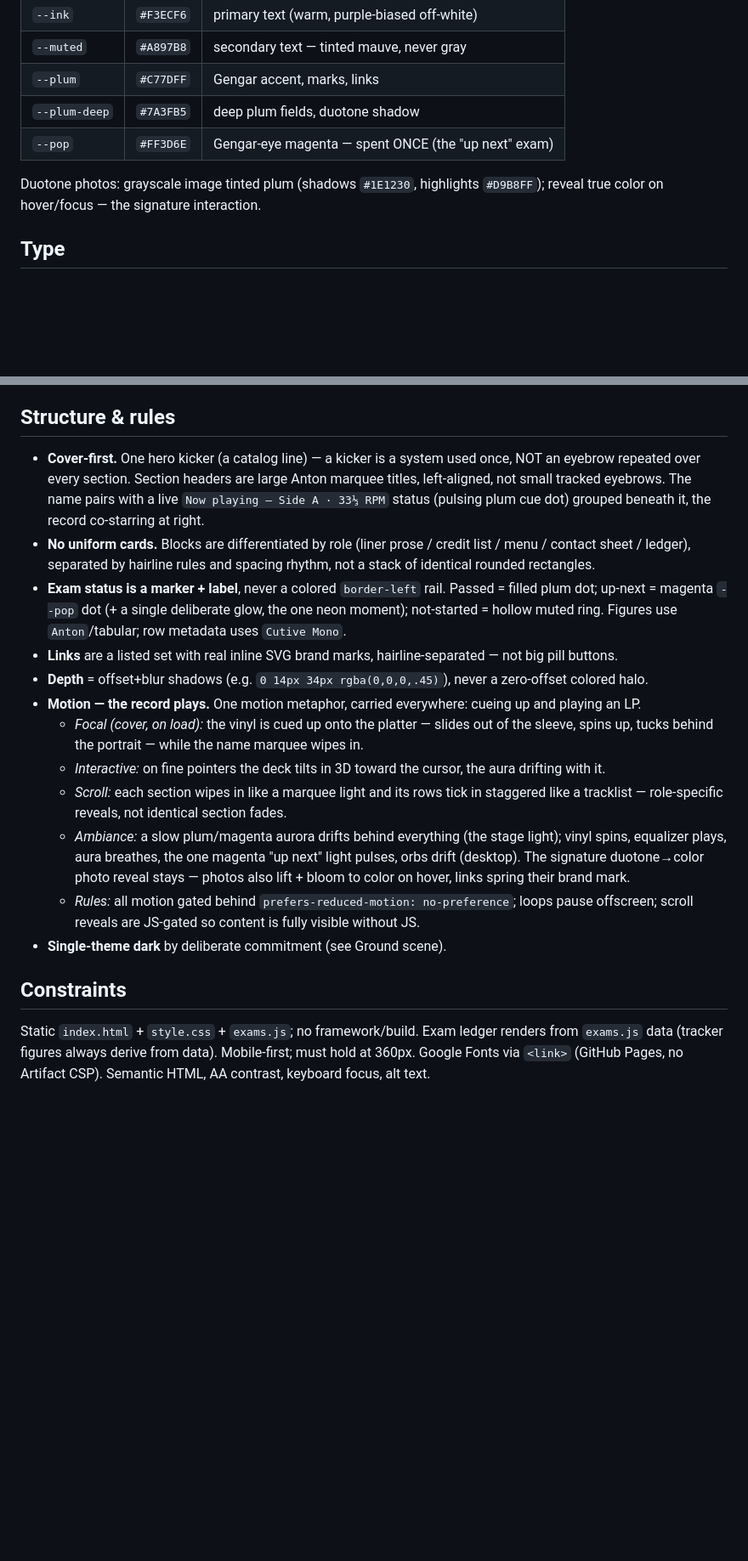
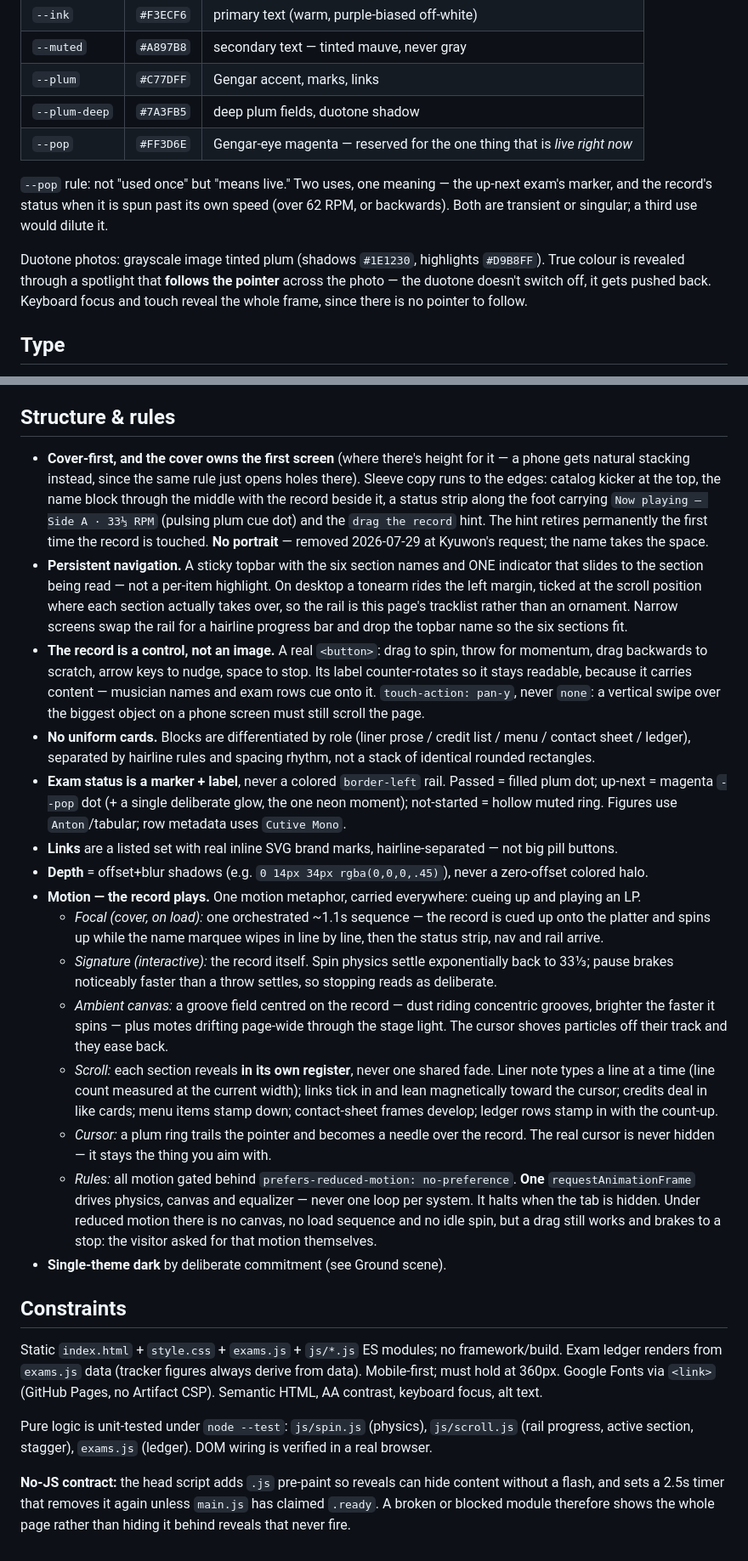
Before and after one commit to kwhan1115/kwhan1115.github.io, a Markdown page: DESIGN.md, 2 parts joined by grey strips. Shown at 85% size. Rendered like a GitHub page; blank space fills up the shorter version.

Commit message:
docs: record the playable-record direction in DESIGN and PRODUCT
The pop colour's rule is restated as "means live" rather than "used
once", since the record's over-speed status is a second, same-meaning
use. Adds the navigation, no-JS and single-rAF rules, and notes that the
portrait is off the page while the other photos stay.

Co-Authored-By: Claude Opus 5 <noreply@anthropic.com>

```diff
--- a/DESIGN.md
+++ b/DESIGN.md
@@ -21,9 +25,11 @@ A friend taps the Instagram bio link at night, in bed, on a phone, expecting som
 | `--muted` | `#A897B8` | secondary text — tinted mauve, never gray |
 | `--plum` | `#C77DFF` | Gengar accent, marks, links |
 | `--plum-deep` | `#7A3FB5` | deep plum fields, duotone shadow |
-| `--pop` | `#FF3D6E` | Gengar-eye magenta — spent ONCE (the "up next" exam) |
+| `--pop` | `#FF3D6E` | Gengar-eye magenta — reserved for the one thing that is *live right now* |
 
-Duotone photos: grayscale image tinted plum (shadows `#1E1230`, highlights `#D9B8FF`); reveal true color on hover/focus — the signature interaction.
+`--pop` rule: not "used once" but "means live." Two uses, one meaning — the up-next exam's marker, and the record's status when it is spun past its own speed (over 62 RPM, or backwards). Both are transient or singular; a third use would dilute it.
+
+Duotone photos: grayscale image tinted plum (shadows `#1E1230`, highlights `#D9B8FF`). True colour is revealed through a spotlight that **follows the pointer** across the photo — the duotone doesn't switch off, it gets pushed back. Keyboard focus and touch reveal the whole frame, since there is no pointer to follow.
 
 ## Type
 
@@ -35,19 +41,26 @@ Banned defaults deliberately avoided: Newsreader / Space Grotesk / Space Mono /
 
 ## Structure & rules
 
-- **Cover-first.** One hero kicker (a catalog line) — a kicker is a system used once, NOT an eyebrow repeated over every section. Section headers are large Anton marquee titles, left-aligned, not small tracked eyebrows. The name pairs with a live `Now playing — Side A · 33⅓ RPM` status (pulsing plum cue dot) grouped beneath it, the record co-starring at right.
+- **Cover-first, and the cover owns the first screen** (where there's height for it — a phone gets natural stacking instead, since the same rule just opens holes there). Sleeve copy runs to the edges: catalog kicker at the top, the name block through the middle with the record beside it, a status strip along the foot carrying `Now playing — Side A · 33⅓ RPM` (pulsing plum cue dot) and the `drag the record` hint. The hint retires permanently the first time the record is touched. **No portrait** — removed 2026-07-29 at Kyuwon's request; the name takes the space.
+- **Persistent navigation.** A sticky topbar with the six section names and ONE indicator that slides to the section being read — not a per-item highlight. On desktop a tonearm rides the left margin, ticked at the scroll position where each section actually takes over, so the rail is this page's tracklist rather than an ornament. Narrow screens swap the rail for a hairline progress bar and drop the topbar name so the six sections fit.
+- **The record is a control, not an image.** A real `<button>`: drag to spin, throw for momentum, drag backwards to scratch, arrow keys to nudge, space to stop. Its label counter-rotates so it stays readable, because it carries content — musician names and exam rows cue onto it. `touch-action: pan-y`, never `none`: a vertical swipe over the biggest object on a phone screen must still scroll the page.
 - **No uniform cards.** Blocks are differentiated by role (liner prose / credit list / menu / contact sheet / ledger), separated by hairline rules and spacing rhythm, not a stack of identical rounded rectangles.
 - **Exam status is a marker + label**, never a colored `border-left` rail. Passed = filled plum dot; up-next = magenta `--pop` dot (+ a single deliberate glow, the one neon moment); not-started = hollow muted ring. Figures use `Anton`/tabular; row metadata uses `Cutive Mono`.
 - **Links** are a listed set with real inline SVG brand marks, hairline-separated — not big pill buttons.
 - **Depth** = offset+blur shadows (e.g. `0 14px 34px rgba(0,0,0,.45)`), never a zero-offset colored halo.
 - **Motion — the record plays.** One motion metaphor, carried everywhere: cueing up and playing an LP.
-  - *Focal (cover, on load):* the vinyl is cued up onto the platter — slides out of the sleeve, spins up, tucks behind the portrait — while the name marquee wipes in.
-  - *Interactive:* on fine pointers the deck tilts in 3D toward the cursor, the aura drifting with it.
-  - *Scroll:* each section wipes in like a marquee light and its rows tick in staggered like a tracklist — role-specific reveals, not identical section fades.
-  - *Ambiance:* a slow plum/magenta aurora drifts behind everything (the stage light); vinyl spins, equalizer plays, aura breathes, the one magenta "up next" light pulses, orbs drift (desktop). The signature duotone→color photo reveal stays — photos also lift + bloom to color on hover, links spring their brand mark.
-  - *Rules:* all motion gated behind `prefers-reduced-motion: no-preference`; loops pause offscreen; scroll reveals are JS-gated so content is fully visible without JS.
+  - *Focal (cover, on load):* one orchestrated ~1.1s sequence — the record is cued up onto the platter and spins up while the name marquee wipes in line by line, then the status strip, nav and rail arrive.
+  - *Signature (interactive):* the record itself. Spin physics settle exponentially back to 33⅓; pause brakes noticeably faster than a throw settles, so stopping reads as deliberate.
+  - *Ambient canvas:* a groove field centred on the record — dust riding concentric grooves, brighter the faster it spins — plus motes drifting page-wide through the stage light. The cursor shoves particles off their track and they ease back.
+  - *Scroll:* each section reveals **in its own register**, never one shared fade. Liner note types a line at a time (line count measured at the current width); links tick in and lean magnetically toward the cursor; credits deal in like cards; menu items stamp down; contact-sheet frames develop; ledger rows stamp in with the count-up.
+  - *Cursor:* a plum ring trails the pointer and becomes a needle over the record. The real cursor is never hidden — it stays the thing you aim with.
+  - *Rules:* all motion gated behind `prefers-reduced-motion: no-preference`. **One** `requestAnimationFrame` drives physics, canvas and equalizer — never one loop per system. It halts when the tab is hidden. Under reduced motion there is no canvas, no load sequence and no idle spin, but a drag still works and brakes to a stop: the visitor asked for that motion themselves.
 - **Single-theme dark** by deliberate commitment (see Ground scene).
 
 ## Constraints
 
-Static `index.html` + `style.css` + `exams.js`; no framework/build. Exam ledger renders from `exams.js` data (tracker figures always derive from data). Mobile-first; must hold at 360px. Google Fonts via `<link>` (GitHub Pages, no Artifact CSP). Semantic HTML, AA contrast, keyboard focus, alt text.
+Static `index.html` + `style.css` + `exams.js` + `js/*.js` ES modules; no framework/build. Exam ledger renders from `exams.js` data (tracker figures always derive from data). Mobile-first; must hold at 360px. Google Fonts via `<link>` (GitHub Pages, no Artifact CSP). Semantic HTML, AA contrast, keyboard focus, alt text.
+
+Pure logic is unit-tested under `node --test`: `js/spin.js` (physics), `js/scroll.js` (rail progress, active section, stagger), `exams.js` (ledger). DOM wiring is verified in a real browser.
+
+**No-JS contract:** the head script adds `.js` pre-paint so reveals can hide content without a flash, and sets a 2.5s timer that removes it again unless `main.js` has claimed `.ready`. A broken or blocked module therefore shows the whole page rather than hiding it behind reveals that never fire.
```
Also changed, not shown: other parts of DESIGN.md (+5 -1 lines), PRODUCT.md (+6 -5 lines).
